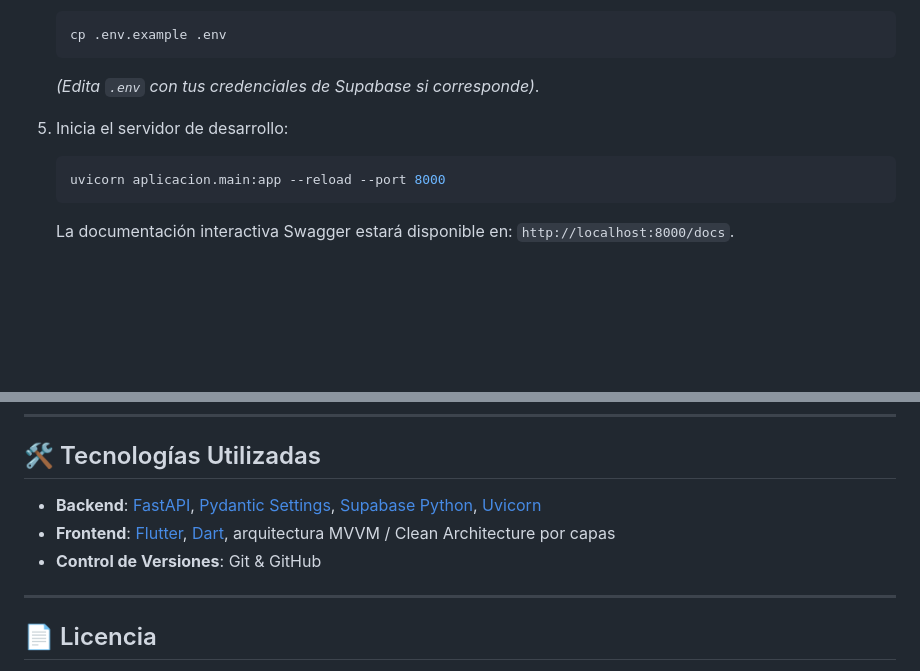
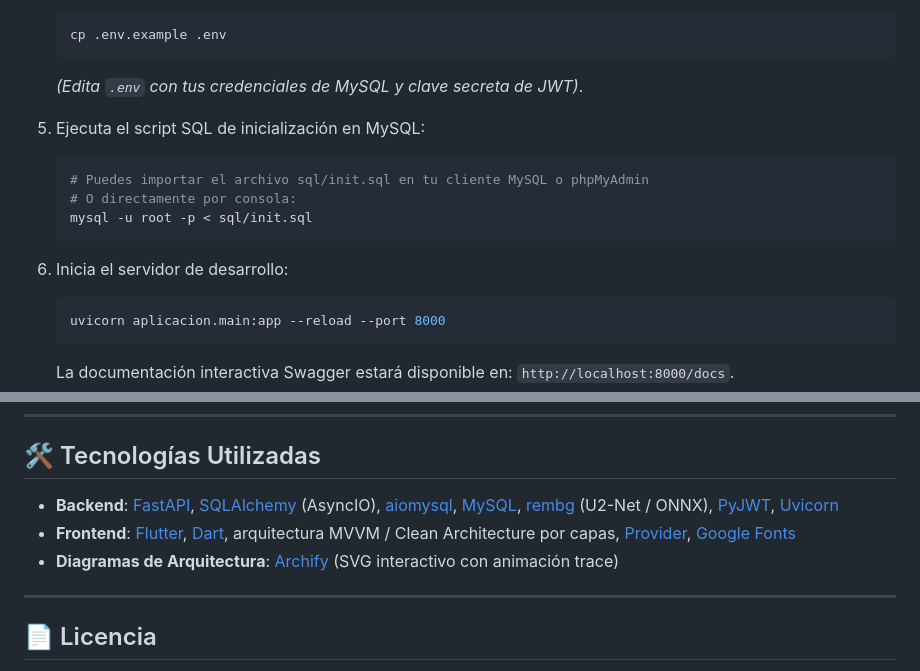
Before and after one commit to valexall/SumaQT-Studio, a Markdown page: README.md, 2 parts joined by grey strips. Rendered like a GitHub page; blank space fills up the shorter version.

````diff
--- a/README.md
+++ b/README.md
@@ -63,9 +76,16 @@ SumaQT Studio/
    ```bash
    cp .env.example .env
    ```
-   *(Edita `.env` con tus credenciales de Supabase si corresponde)*.
+   *(Edita `.env` con tus credenciales de MySQL y clave secreta de JWT)*.
 
-5. Inicia el servidor de desarrollo:
+5. Ejecuta el script SQL de inicialización en MySQL:
+   ```bash
+   # Puedes importar el archivo sql/init.sql en tu cliente MySQL o phpMyAdmin
+   # O directamente por consola:
+   mysql -u root -p < sql/init.sql
+   ```
+
+6. Inicia el servidor de desarrollo:
    ```bash
    uvicorn aplicacion.main:app --reload --port 8000
    ```
@@ -96,9 +116,9 @@ SumaQT Studio/
 
 ## 🛠️ Tecnologías Utilizadas
 
-- **Backend**: [FastAPI](https://fastapi.tiangolo.com/), [Pydantic Settings](https://docs.pydantic.dev/), [Supabase Python](https://supabase.com/docs/reference/python), [Uvicorn](https://www.uvicorn.org/)
-- **Frontend**: [Flutter](https://flutter.dev/), [Dart](https://dart.dev/), arquitectura MVVM / Clean Architecture por capas
-- **Control de Versiones**: Git & GitHub
+- **Backend**: [FastAPI](https://fastapi.tiangolo.com/), [SQLAlchemy](https://www.sqlalchemy.org/) (AsyncIO), [aiomysql](https://github.com/aio-libs/aiomysql), [MySQL](https://www.mysql.com/), [rembg](https://github.com/danielgatis/rembg) (U2-Net / ONNX), [PyJWT](https://pyjwt.readthedocs.io/), [Uvicorn](https://www.uvicorn.org/)
+- **Frontend**: [Flutter](https://flutter.dev/), [Dart](https://dart.dev/), arquitectura MVVM / Clean Architecture por capas, [Provider](https://pub.dev/packages/provider), [Google Fonts](https://pub.dev/packages/google_fonts)
+- **Diagramas de Arquitectura**: [Archify](https://github.com/archify) (SVG interactivo con animación trace)
 
 ---
 
````
Also changed, not shown: other parts of README.md (+15 -2 lines).
